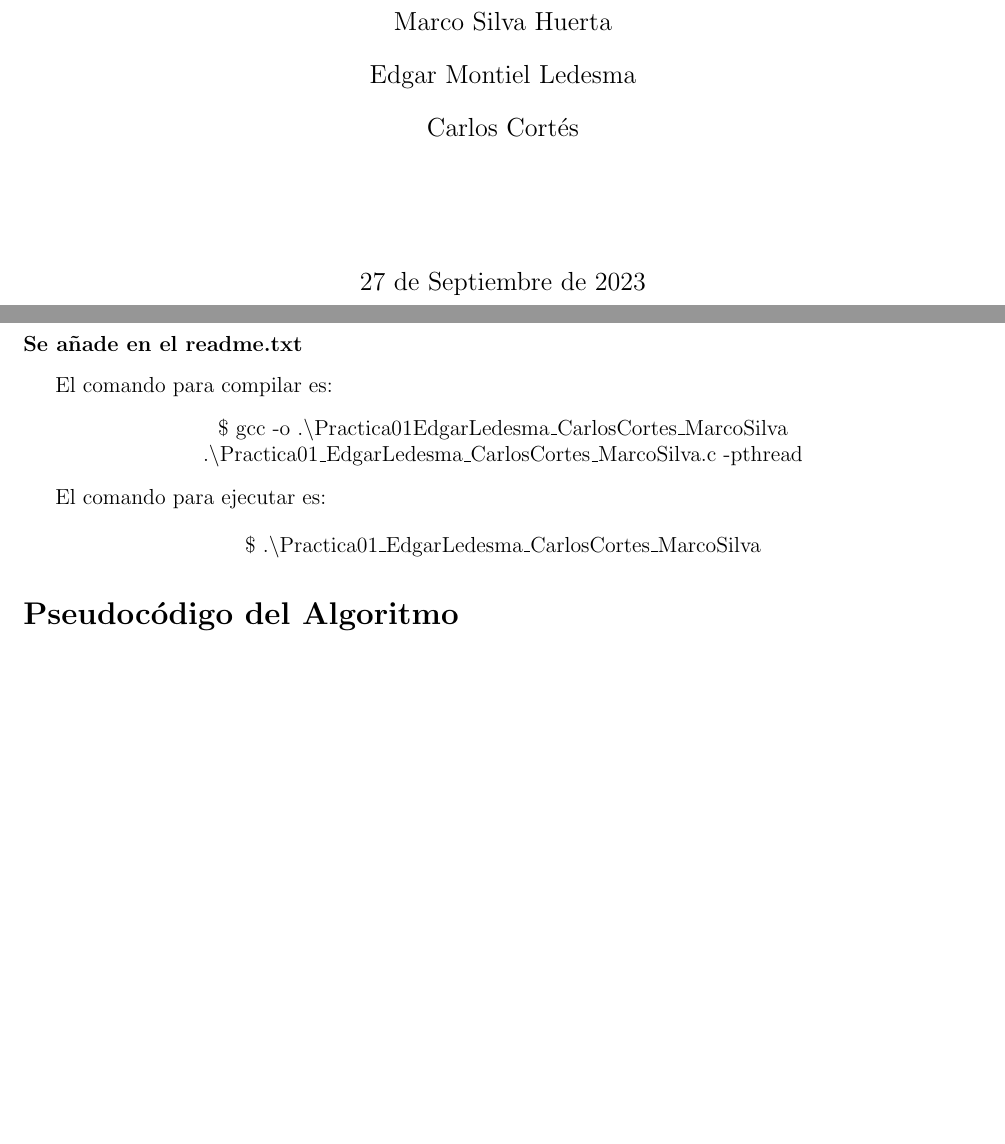
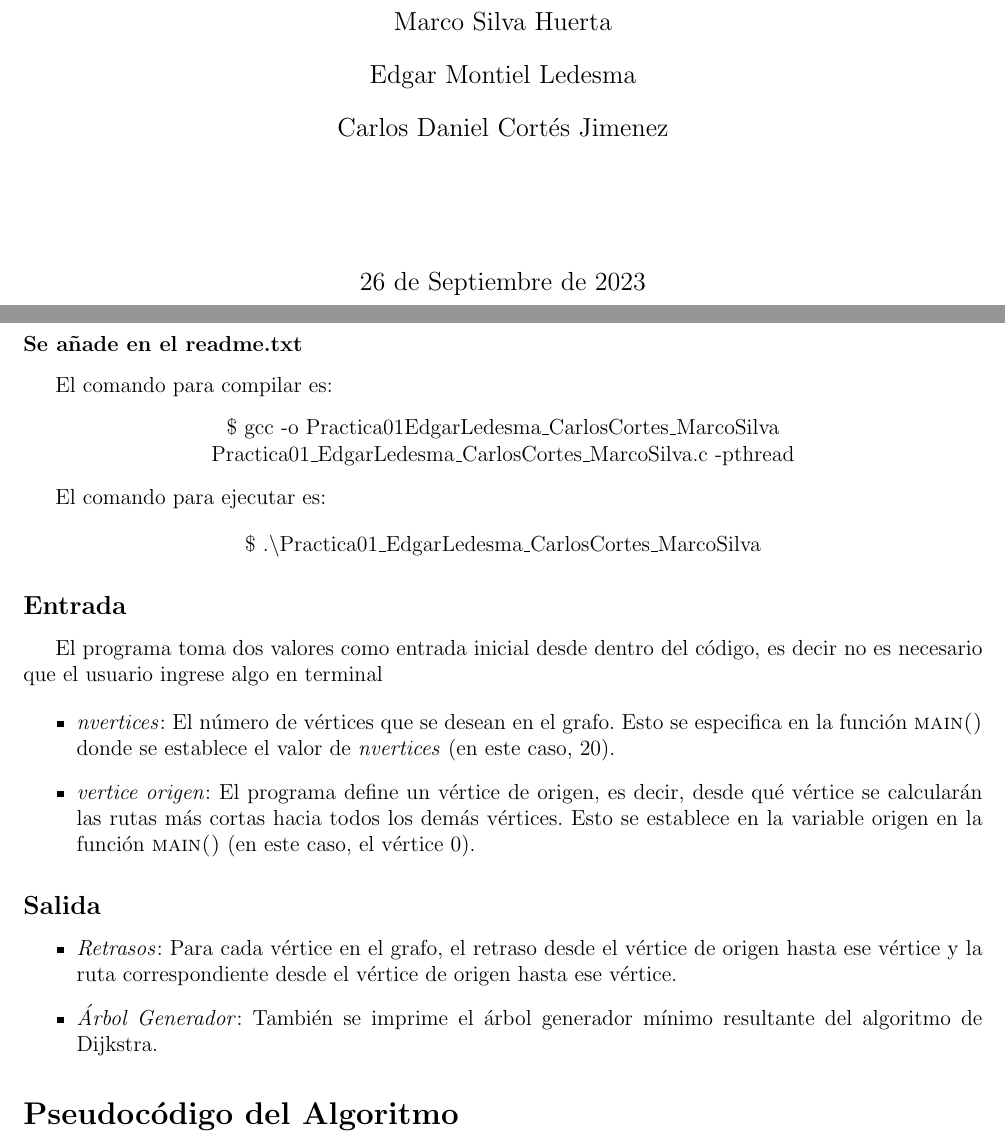
Before and after one commit to WokerSilva/Practicas-CompuDistribuida-24-1, a LaTeX document (Practica01/main.tex, which reads Practica01/portada.tex): two parts of pages 1 and 2 of 4 before the commit and two parts of pages 1 and 2 of 5 after it, joined at a grey line, cut so that both start at the same text, the shorter picture padded with empty space. Compiled offline with pdfLaTeX.

Commit message:
Versión Final

```diff
--- a/Practica01/main.tex
+++ b/Practica01/main.tex
@@ -22,7 +20,7 @@
 
 El comando para compilar es:
 \begin{center}
-    $\$$ gcc -o .$\backslash$Practica01EdgarLedesma$\_$CarlosCortes$\_$MarcoSilva .$\backslash$Practica01$\_$EdgarLedesma$\_$CarlosCortes$\_$MarcoSilva.c -pthread
+    $\$$ gcc -o Practica01EdgarLedesma$\_$CarlosCortes$\_$MarcoSilva Practica01$\_$EdgarLedesma$\_$CarlosCortes$\_$MarcoSilva.c -pthread
 \end{center}
 
 El comando para ejecutar es:
@@ -30,6 +28,24 @@ El comando para ejecutar es:
 \begin{center}
     $\$$ .$\backslash$Practica01$\_$EdgarLedesma$\_$CarlosCortes$\_$MarcoSilva
 \end{center}
+
+
+\subsection*{Entrada}
+El programa toma dos valores como entrada inicial desde dentro del código, es decir no es necesario que el usuario ingrese algo en terminal
+
+\begin{itemize}
+    \item \textit{nvertices}: El número de vértices que se desean en el grafo. Esto se especifica en la función \textsc{main()} donde se establece el valor de \textit{nvertices} (en este caso, 20).
+
+    \item \textit{vertice origen}: El programa define un vértice de origen, es decir, desde qué vértice se calcularán las rutas más cortas hacia todos los demás vértices. Esto se establece en la variable origen en la función \textsc{main()} (en este caso, el vértice 0).
+\end{itemize}
+
+\subsection*{Salida}
+\begin{itemize}
+    \item \textit{Retrasos}: Para cada vértice en el grafo, el retraso desde el vértice de origen hasta ese vértice y la ruta correspondiente desde el vértice de origen hasta ese vértice.
+
+    \item \textit{Árbol Generador}: También se imprime el árbol generador mínimo resultante del algoritmo de Dijkstra.
+\end{itemize}
+
 
 \section*{Pseudocódigo del Algoritmo}
 \begin{verbatim}
--- a/Practica01/portada.tex
+++ b/Practica01/portada.tex
@@ -55,7 +55,7 @@
             \vspace{4mm}
             Edgar Montiel Ledesma\\
             \vspace{4mm}
-            Carlos Cortés\\
+            Carlos Daniel Cortés Jimenez\\
             %\vspace{4mm}
             % Autor 2\\
         \end{flushright}
@@ -64,6 +64,6 @@
     %---------------
     %	F E C H A
     %---------------
-    {\large 27 de Septiembre de 2023}\\[2cm]
+    {\large 26 de Septiembre de 2023}\\[2cm]
     \vfill
     \end{titlepage}
```
Also changed, not shown: Practica01/Practica01_EdgarLedesma_CarlosCortes_MarcoSilva.pdf (added), Practica01/main.tex (8 more changed lines), 1 other file.
